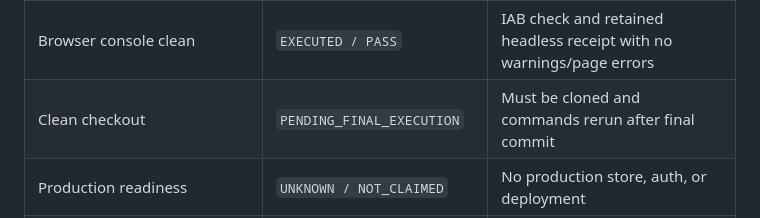
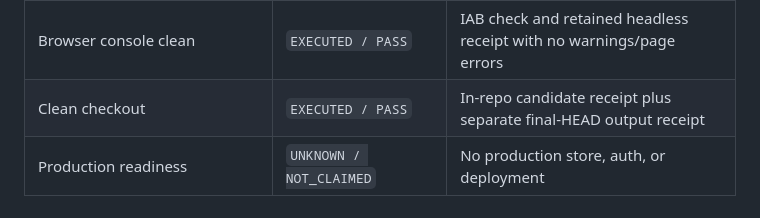
Before and after one commit to HumbleDrummer/znak-orient, a Markdown page: docs/AUDIT_2026-07-19.md, the part around the change. Drawn GitHub-style.

Commit message:
Record clean-checkout validation

```diff
--- a/docs/AUDIT_2026-07-19.md
+++ b/docs/AUDIT_2026-07-19.md
@@ -49,7 +49,7 @@ SHA-256 detects changes to normalized canonical checkpoint content and source-re
 | Local web UI | `EXECUTED / PASS` | Loopback server, IAB interaction, headless workflow receipt, retained screenshots |
 | Animated orientation guide | `EXECUTED / PASS` | BLOCKED state reaction, exact next-step equality, active animation, and reduced-motion override |
 | Browser console clean | `EXECUTED / PASS` | IAB check and retained headless receipt with no warnings/page errors |
-| Clean checkout | `PENDING_FINAL_EXECUTION` | Must be cloned and commands rerun after final commit |
+| Clean checkout | `EXECUTED / PASS` | In-repo candidate receipt plus separate final-HEAD output receipt |
 | Production readiness | `UNKNOWN / NOT_CLAIMED` | No production store, auth, or deployment |
 | Canonical X30 conformance | `UNKNOWN / NOT_CLAIMED` | No ratified canonical substrate supplied |
 | Compression better than raw notes | `UNKNOWN / NOT_TESTED` | Requires a separate controlled experiment |
```
Also changed, not shown: docs/VALIDATION_2026-07-19.md (added, +42 -0 lines).
